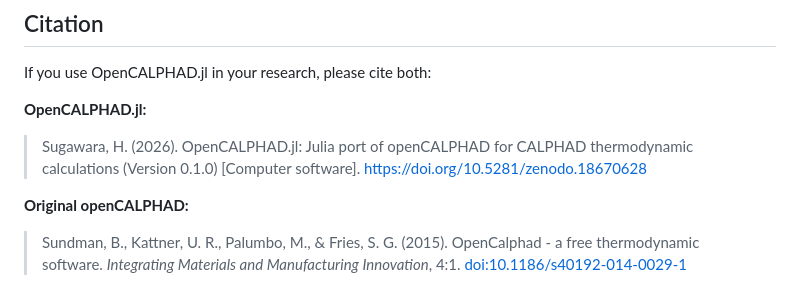
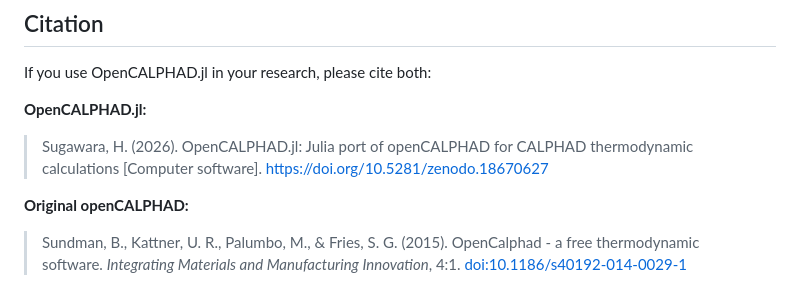
Before and after one commit to hsugawa8651/OpenCALPHAD.jl, a Markdown page: README.md, the part around one of its changes. GitHub-like rendering.

Commit message:
docs: Update Zenodo DOI to all-versions identifier

```diff
--- a/README.md
+++ b/README.md
@@ -99,7 +99,7 @@ See `reftest/README.md` for details.
 If you use OpenCALPHAD.jl in your research, please cite both:
 
 **OpenCALPHAD.jl:**
-> Sugawara, H. (2026). OpenCALPHAD.jl: Julia port of openCALPHAD for CALPHAD thermodynamic calculations (Version 0.1.0) [Computer software]. https://doi.org/10.5281/zenodo.18670628
+> Sugawara, H. (2026). OpenCALPHAD.jl: Julia port of openCALPHAD for CALPHAD thermodynamic calculations [Computer software]. https://doi.org/10.5281/zenodo.18670627
 
 **Original openCALPHAD:**
 > Sundman, B., Kattner, U. R., Palumbo, M., & Fries, S. G. (2015). OpenCalphad - a free thermodynamic software. *Integrating Materials and Manufacturing Innovation*, 4:1. [doi:10.1186/s40192-014-0029-1](https://doi.org/10.1186/s40192-014-0029-1)
```
Also changed, not shown: other parts of README.md (+1 -1 lines).
